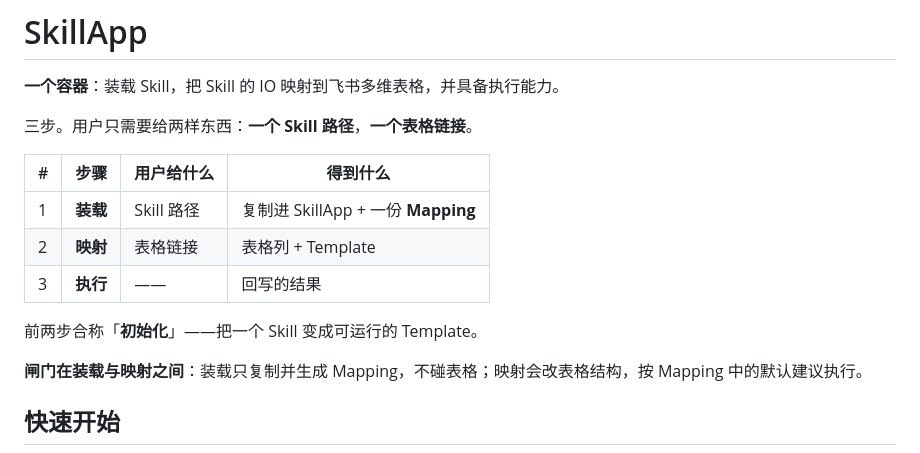
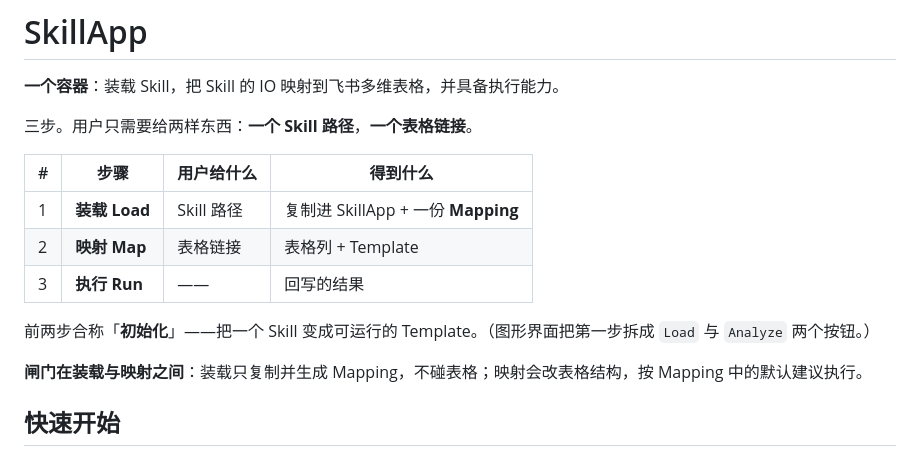
Before and after one commit to hyong2026/skillapp, a Markdown page: README.md, the part around one of its changes. Rendered like a GitHub page.

```diff
--- a/README.md
+++ b/README.md
@@ -6,11 +6,11 @@
 
 | # | 步骤 | 用户给什么 | 得到什么 |
 |---|---|---|---|
-| 1 | **装载** | Skill 路径 | 复制进 SkillApp + 一份 **Mapping** |
-| 2 | **映射** | 表格链接 | 表格列 + Template |
-| 3 | **执行** | —— | 回写的结果 |
+| 1 | **装载 Load** | Skill 路径 | 复制进 SkillApp + 一份 **Mapping** |
+| 2 | **映射 Map** | 表格链接 | 表格列 + Template |
+| 3 | **执行 Run** | —— | 回写的结果 |
 
-前两步合称「**初始化**」——把一个 Skill 变成可运行的 Template。
+前两步合称「**初始化**」——把一个 Skill 变成可运行的 Template。（图形界面把第一步拆成 `Load` 与 `Analyze` 两个按钮。）
 
 **闸门在装载与映射之间**：装载只复制并生成 Mapping，不碰表格；映射会改表格结构，按 Mapping 中的默认建议执行。
 
```
Also changed, not shown: other parts of README.md (+25 -22 lines).
